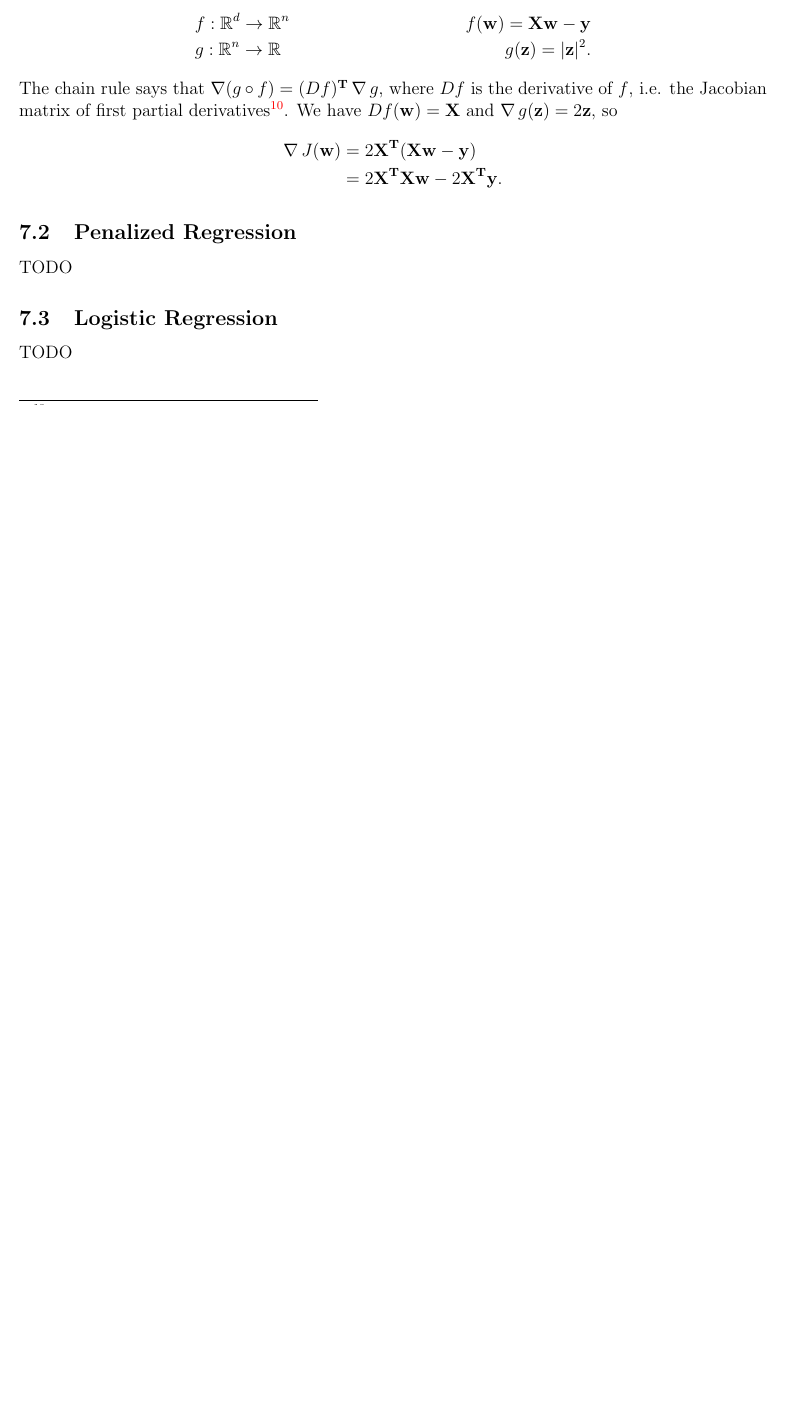
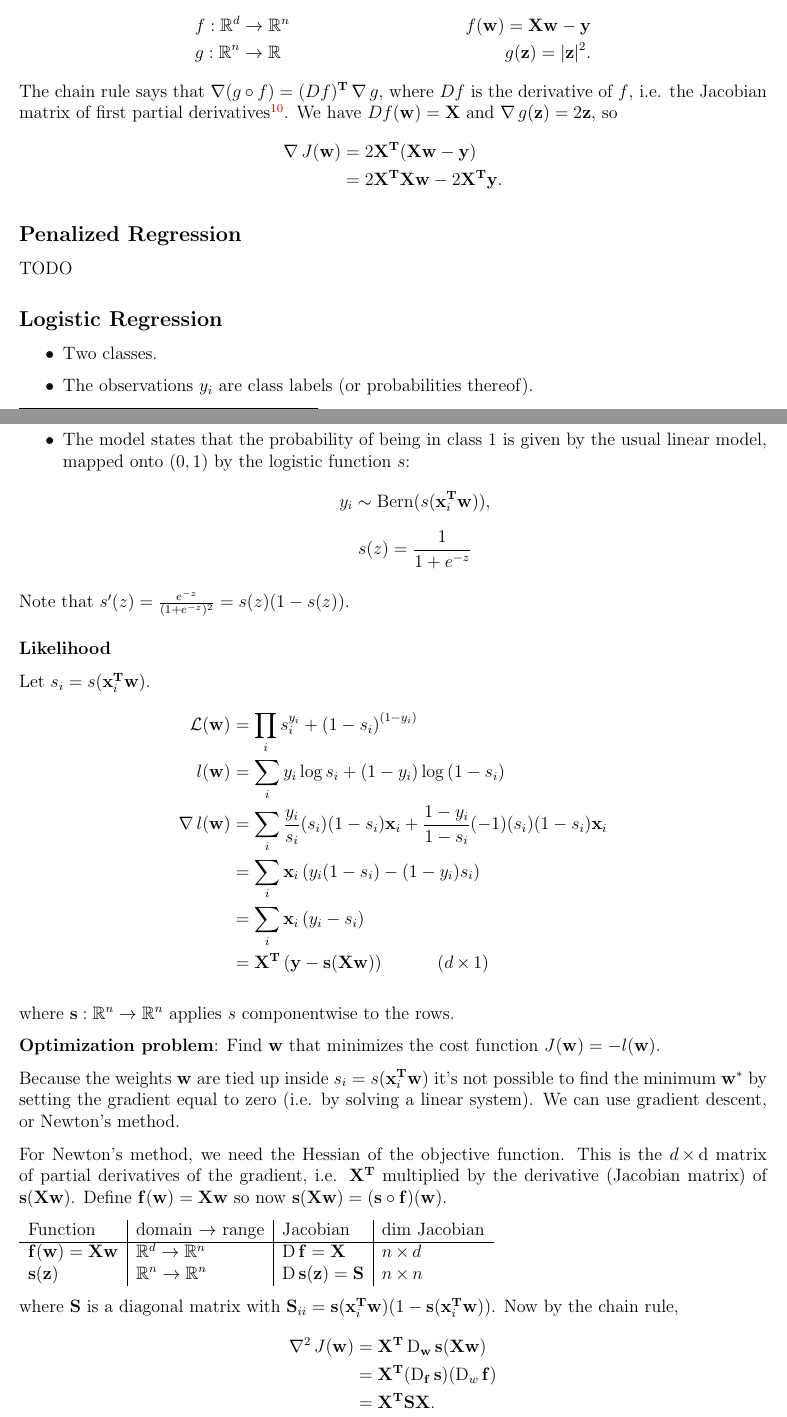
Before and after one commit to dandavison/mathematics, a LaTeX document (machine-learning.tex, which reads notes.sty): part of page 12 of 12 before the commit and two parts of pages 12 and 13 of 13 after it, the two joined at a grey line, cut so that both start at the same text, the shorter picture padded with empty space. Compiled offline with pdfLaTeX.

Commit message:
Logistic regression notes

```diff
--- a/machine-learning.tex
+++ b/machine-learning.tex
@@ -503,11 +503,64 @@ functions.}. We have $D f(\w) = \X$ and $\grad g(\z) = 2\z$, so
   &= 2\X^\T\X\w - 2\X^\T\y.
 \end{align*}
 
-\subsection{Penalized Regression}
+\subsection*{Penalized Regression}
 TODO
 
-\subsection{Logistic Regression}
-TODO
+\subsection*{Logistic Regression}
+
+\begin{itemize}
+\item Two classes.
+\item The observations $y_i$ are class labels (or probabilities thereof).
+\item The model states that the probability of being in class 1 is given by the
+  usual linear model, mapped onto $(0, 1)$ by the logistic function $s$:
+  $$y_i \sim \Bern(s(\x_i^\T\w)),$$
+  $$s(z) = \frac{1}{1 + e^{-z}}$$
+\end{itemize}
+Note that $s'(z) = \frac{e^{-z}}{(1 + e^{-z})^2} = s(z)(1 - s(z))$.
+
+\subsubsection*{Likelihood}
+Let $s_i = s(\x_i^\T\w)$.
+\begin{align*}
+  \L(\w)       &= \prod_i s_i^{y_i} + \(1 - s_i\)^{(1 - y_i)} \\
+  \l(\w)       &= \sum_i y_i \log s_i + (1 - y_i) \log\(1 - s_i\) \\
+\grad \l(\w) &= \sum_i \frac{y_i}{s_i}(s_i)(1 - s_i)\x_i + \frac{1 - y_i}{1 - s_i}(-1)(s_i)(1 - s_i)\x_i \\
+             &= \sum_i \x_i\(y_i(1 - s_i) - (1 - y_i)s_i\) \\
+             &= \sum_i \x_i\(y_i - s_i\) \\
+             &= \X^\T\(\y - \s(\X\w)\) ~~~~~~~~~ (d \by 1)
+\end{align*}
+
+where $\s: \R^n \to \R^n$ applies $s$ componentwise to the rows.
+
+\textbf{Optimization problem}: Find $\w$ that minimizes the cost function
+$J(\w) = -\l(\w)$.
+
+Because the weights $\w$ are tied up inside $s_i = s(\x_i^\T\w)$ it's not
+possible to find the minimum $\w^*$ by setting the gradient equal to zero
+(i.e. by solving a linear system). We can use gradient descent, or Newton's
+method.
+
+For Newton's method, we need the Hessian of the objective function. This is the
+$d \by \d$ matrix of partial derivatives of the gradient, i.e. $\X^\T$
+multiplied by the derivative (Jacobian matrix) of $\s(\X\w)$. Define
+$\f(\w) = \X\w$ so now $\s(\X\w) = (\s \circ \f)(\w)$.
+
+\begin{tabular}{l | l | l | l}
+  Function         & domain $\to$ range    & Jacobian                               & dim Jacobian \\
+  \hline
+  $\f(\w) = \X\w$  &$\R^d \rightarrow \R^n$ &$\D\f = \X$                            & $n \by d$\\
+  $\s(\z)$         &$\R^n \rightarrow \R^n$ &$\D\s(\z) = \S$ & $n \by n$
+\end{tabular}
+
+where $\S$ is a diagonal matrix with
+$\S_{ii} = \s(\x_i^\T\w)(1 - \s(\x_i^\T\w))$. Now by the chain rule,
+\begin{align*}
+%\D_\w \s(\X\w) &= \D_\w \s(\f(\w)) = ((\D_f \s) (\D_\w \f))(\w) = \s(\f(\w))(1 - \s(\f(\w)))^\T \X
+\hess J(\w) &= \X^\T \D_\w \s(\X\w) \\
+            &= \X^\T (\D_\f \s) (\D_w \f) \\
+            &= \X^\T\S\X.
+\end{align*}
+
+
 
 % \section*{11 More Regression; Newton’s Method; ROC Curves}
 
--- a/notes.sty
+++ b/notes.sty
@@ -5,6 +5,8 @@
 \DeclareMathOperator{\grad}{\nabla}
 \DeclareMathOperator{\hess}{\nabla^2}
 \DeclareMathOperator{\Lagr}{\mathcal{L}}
+\let\L\relax
+\DeclareMathOperator{\L}{\mathcal{L}}
 \DeclareMathOperator{\cosech}{\text{cosech}}
 \DeclareMathOperator{\cosec}{\text{cosec}}
 \DeclareMathOperator{\ddldmujmuj}{\frac{\partial^2 \l}{\partial \mu_j^2}}
@@ -18,7 +20,9 @@
 \DeclareMathOperator{\by}{\times}
 \DeclareMathOperator{\p}{\text{p}}
 \DeclareMathOperator{\E}{\mathbb{E}}
+\DeclareMathOperator{\D}{\text{D}}
 \let\d\relax\DeclareMathOperator{\d}{\text{d}}
+\DeclareMathOperator{\Bern}{\text{Bern}}
 \newcommand{\1}{{-1}}
 \newcommand{\Arg}{\text{Arg}~}
 \newcommand{\CP}{\textbf{CP}}
@@ -35,6 +39,7 @@
 \newcommand{\R}{\mathbb{R}}
 \newcommand{\T}{\mathbf{T}}
 \newcommand{\X}{\mat X}
+\renewcommand{\S}{\mat S}
 \newcommand{\Y}{\mat Y}
 \newcommand{\A}{\mat A}
 \newcommand{\B}{\mat B}
@@ -105,6 +110,8 @@
 \newcommand{\w}{\vec w}
 \renewcommand{\v}{\vec v}
 \newcommand{\x}{\vec x}
+\newcommand{\s}{\vec s}
+\newcommand{\f}{\vec f}
 \newcommand{\y}{\vec y}
 \newcommand{\z}{\vec z}
 \renewcommand{\(}{\left(}
```
Also changed, not shown: machine-learning.tex (4 more changed lines).
